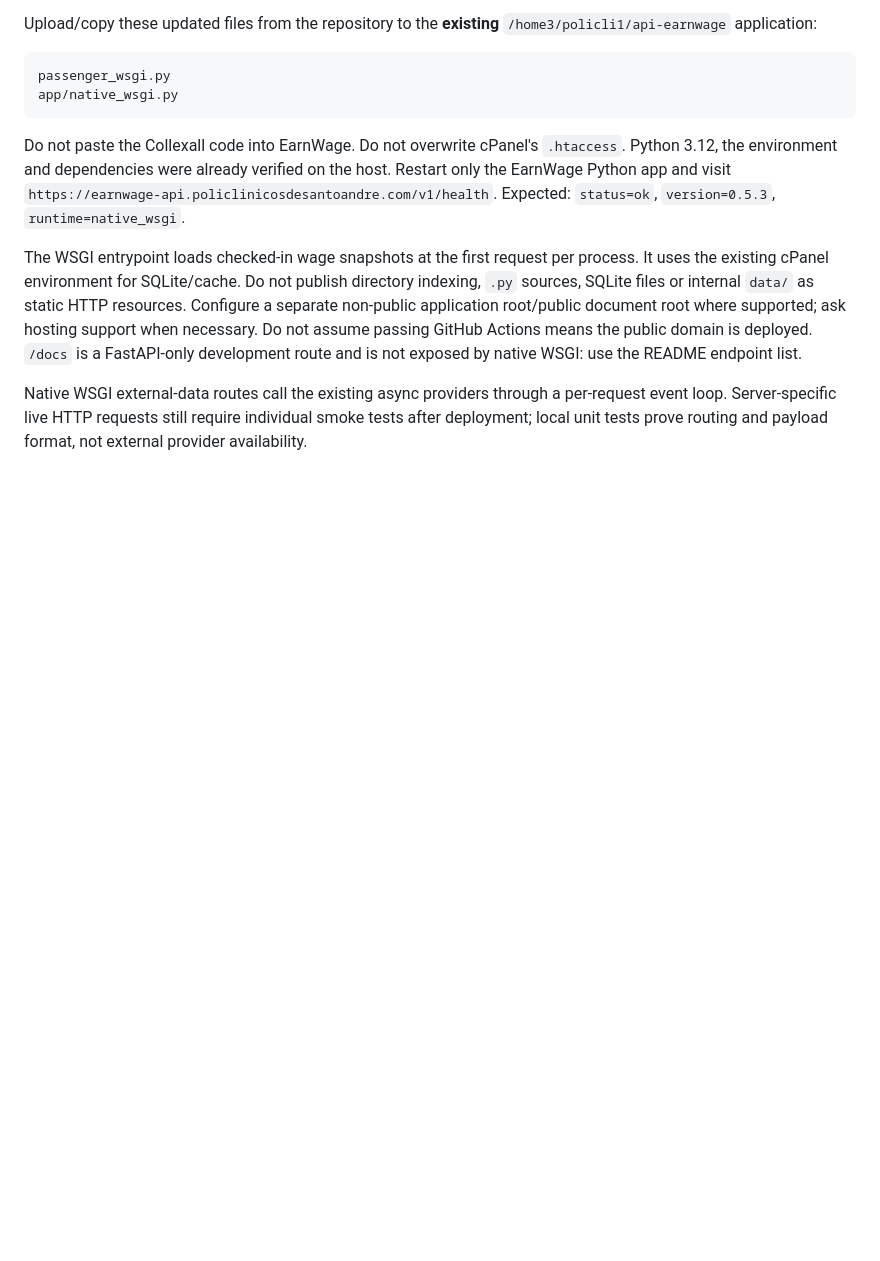
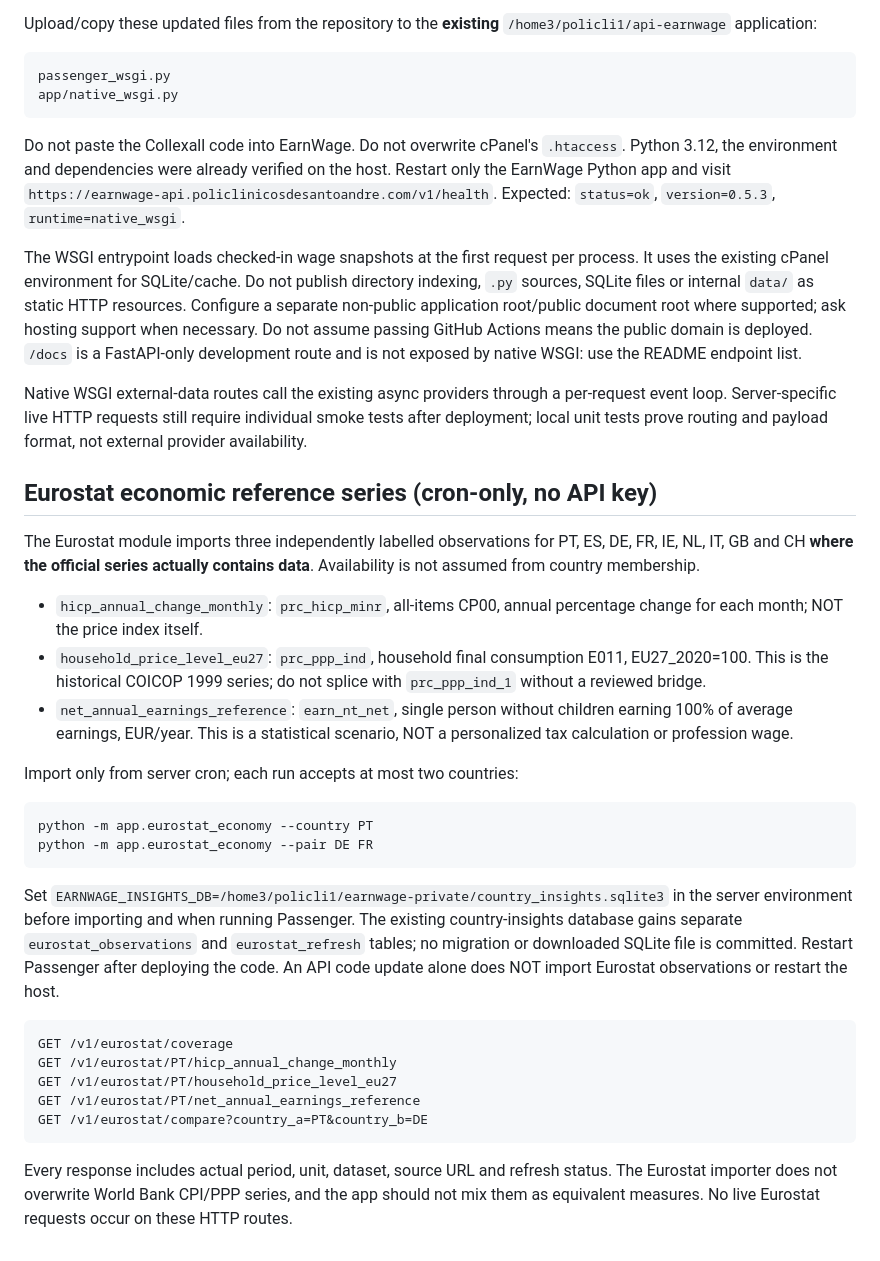
Before and after one commit to GilPereiraPT/Global-Purchasing-Power-API, a Markdown page: README.md, the part around the change. Rendered like a GitHub page; blank space fills up the shorter version.

Commit message:
Document free Eurostat import, data definitions and deployment commands

````diff
--- a/README.md
+++ b/README.md
@@ -349,3 +349,45 @@ Native WSGI external-data routes call the existing async providers through
 a per-request event loop. Server-specific live HTTP requests still require
 individual smoke tests after deployment; local unit tests prove routing and
 payload format, not external provider availability.
+
+## Eurostat economic reference series (cron-only, no API key)
+
+The Eurostat module imports three independently labelled observations for PT, ES,
+DE, FR, IE, NL, IT, GB and CH **where the official series actually contains
+data**. Availability is not assumed from country membership.
+
+- `hicp_annual_change_monthly`: `prc_hicp_minr`, all-items CP00,
+  annual percentage change for each month; NOT the price index itself.
+- `household_price_level_eu27`: `prc_ppp_ind`, household final
+  consumption E011, EU27_2020=100. This is the historical COICOP 1999
+  series; do not splice with `prc_ppp_ind_1` without a reviewed bridge.
+- `net_annual_earnings_reference`: `earn_nt_net`, single person without
+  children earning 100% of average earnings, EUR/year. This is a
+  statistical scenario, NOT a personalized tax calculation or profession wage.
+
+Import only from server cron; each run accepts at most two countries:
+
+```bash
+python -m app.eurostat_economy --country PT
+python -m app.eurostat_economy --pair DE FR
+```
+
+Set `EARNWAGE_INSIGHTS_DB=/home3/policli1/earnwage-private/country_insights.sqlite3`
+in the server environment before importing and when running Passenger. The
+existing country-insights database gains separate `eurostat_observations`
+and `eurostat_refresh` tables; no migration or downloaded SQLite file
+is committed. Restart Passenger after deploying the code. An API code
+update alone does NOT import Eurostat observations or restart the host.
+
+```text
+GET /v1/eurostat/coverage
+GET /v1/eurostat/PT/hicp_annual_change_monthly
+GET /v1/eurostat/PT/household_price_level_eu27
+GET /v1/eurostat/PT/net_annual_earnings_reference
+GET /v1/eurostat/compare?country_a=PT&country_b=DE
+```
+
+Every response includes actual period, unit, dataset, source URL and refresh
+status. The Eurostat importer does not overwrite World Bank CPI/PPP series,
+and the app should not mix them as equivalent measures. No live Eurostat
+requests occur on these HTTP routes.
````
